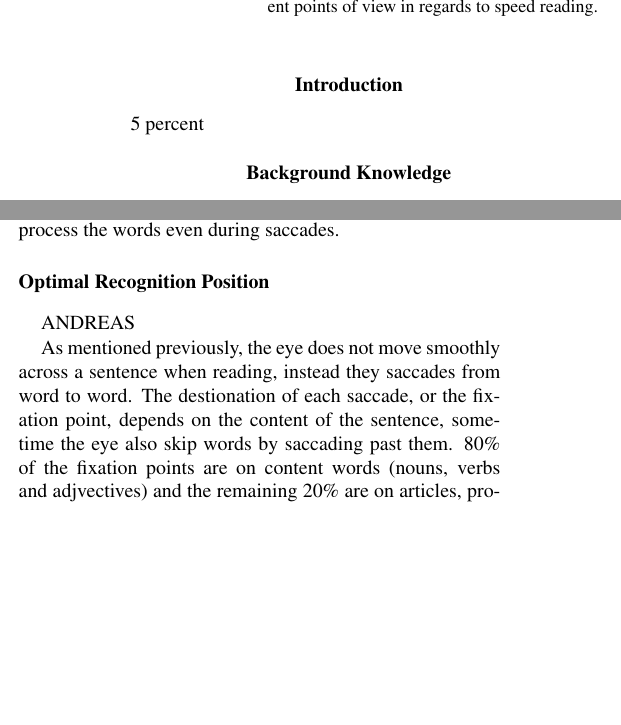
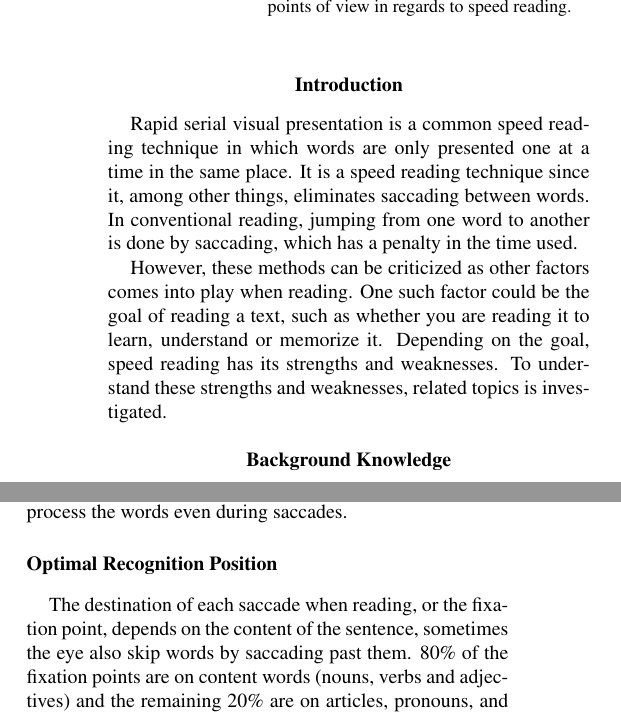
Before and after one commit to Wikzo/p7_paper, a LaTeX paper (Perception paper/master.tex, which reads Perception paper/background.tex, Perception paper/introduction.tex): two parts of the columns of page 1 of 4, joined at a grey line, cut so that both start at the same text, the shorter picture padded with empty space. Compiled offline with pdfLaTeX.

Commit message:
Introduction, lille ændring i ORP

```diff
--- a/Perception paper/background.tex
+++ b/Perception paper/background.tex
@@ -18,9 +18,7 @@ Further important to the understanding of reading is \textit{saccade latency}. E
 During the saccade, though, everything is a blur. Or it should be anyway. It seems certain parts associated with processing visual inputs are halted during saccades. This process is called \textit{saccadic suppression}. But this is independent of the lexical processing, which means a reader is able to process the words even during saccades.
 
 \subsection{Optimal Recognition Position} \label{ORP}
-ANDREAS
-
-As mentioned previously, the eye does not move smoothly across a sentence when reading, instead they saccades from word to word. The destionation of each saccade, or the fixation point, depends on the content of the sentence, sometime the eye also skip words by saccading past them. 80\% of the fixation points are on content words (nouns, verbs and adjvectives) and the remaining 20\% are on articles, pronouns, and conjunctions \cite{eysenck_cognitive_2010}. The fixation point inside the words themselves, also called Optimal Recognition Position (ORP), has an impact on how fast a reader can name the word they are looking at. Research has shown that the ORP is near the middle or slightly left of the middle \cite{oregan_optimal_1992, nazir_letter_1998, oregan_convenient_1984}. The added recognition time as the fixation point deviates from the ORP is a U-shaped curve, with around 20 ms added for each letter of deviation.
+The destination of each saccade when reading, or the fixation point, depends on the content of the sentence, sometimes the eye also skip words by saccading past them. 80\% of the fixation points are on content words (nouns, verbs and adjectives) and the remaining 20\% are on articles, pronouns, and conjunctions \cite{eysenck_cognitive_2010}. The fixation point inside the words themselves, also called optimal recognition position (ORP), has an impact on how fast a reader can name the word they are looking at. Research has shown that the ORP is near the middle or slightly left of the middle \cite{oregan_optimal_1992, nazir_letter_1998, oregan_convenient_1984}. The added recognition time as the fixation point deviates from the ORP is a U-shaped curve, with around 20 ms added for each letter of deviation.
 
 
 \subsection{Meta-guiding reading (using a pen to keep focus)}
--- a/Perception paper/introduction.tex
+++ b/Perception paper/introduction.tex
@@ -1,2 +1,4 @@
 \section{Introduction}
-5 percent
+Rapid serial visual presentation is a common speed reading technique in which words are only presented one at a time in the same place. It is a speed reading technique since it, among other things, eliminates saccading between words. In conventional reading, jumping from one word to another is done by saccading, which has a penalty in the time used.
+
+However, these methods can be criticized as other factors comes into play when reading. One such factor could be the goal of reading a text, such as whether you are reading it to learn, understand or memorize it. Depending on the goal, speed reading has its strengths and weaknesses. To understand these strengths and weaknesses, related topics is investigated.
--- a/Perception paper/master.tex
+++ b/Perception paper/master.tex
@@ -7,7 +7,7 @@
 \fourauthors{Mathias Berthelsen}{Gustav Dahl}{Benjamin Overgaard}{Andreas Thomsen}
 \fouraffiliations{Aalborg University}{Aalborg University}{Aalborg University}{Aalborg University}
 
-\abstract{This paper will investigate the speed reading technique known as Rapid Serial Visual Presentation (RSVP) as well as how it relates to other topics, e.g. subvocalization and eye movement. The goal of this paper is to analyze contepomoary theory and litterature and discuss the different points of view in regards to speed reading.}
+\abstract{This paper will investigate the speed reading technique known as Rapid Serial Visual Presentation (RSVP) as well as how it relates to other topics, e.g. eye movement and modes for reading. The goal of this paper is to analyze contemporary theory and literature and discuss the different points of view in regards to speed reading.}
 
 \rightheader{APA style}
 \leftheader{MTA 14737}
```
Also changed, not shown: Perception paper/speedreading.tex (+1 -1 lines).
